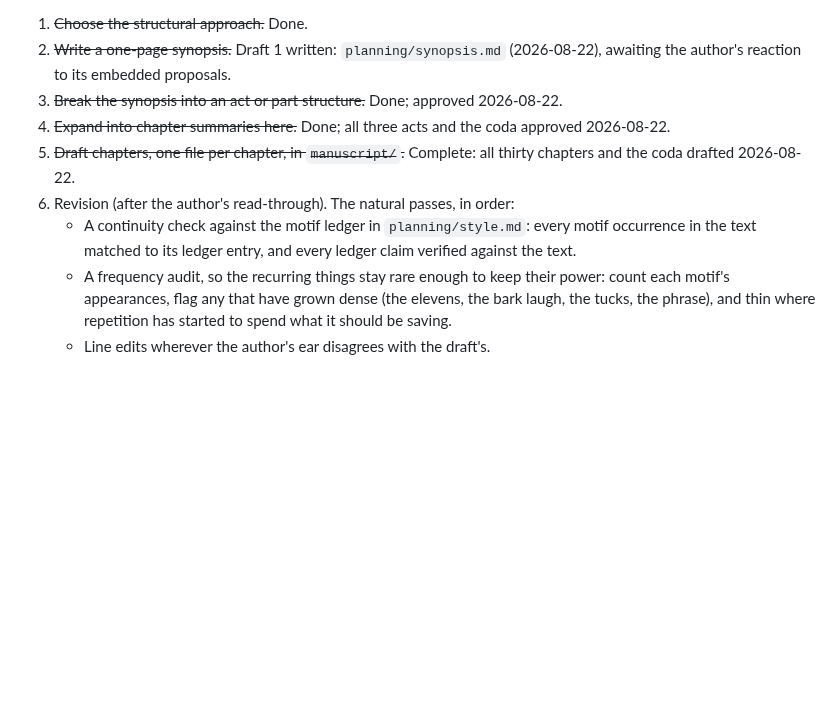
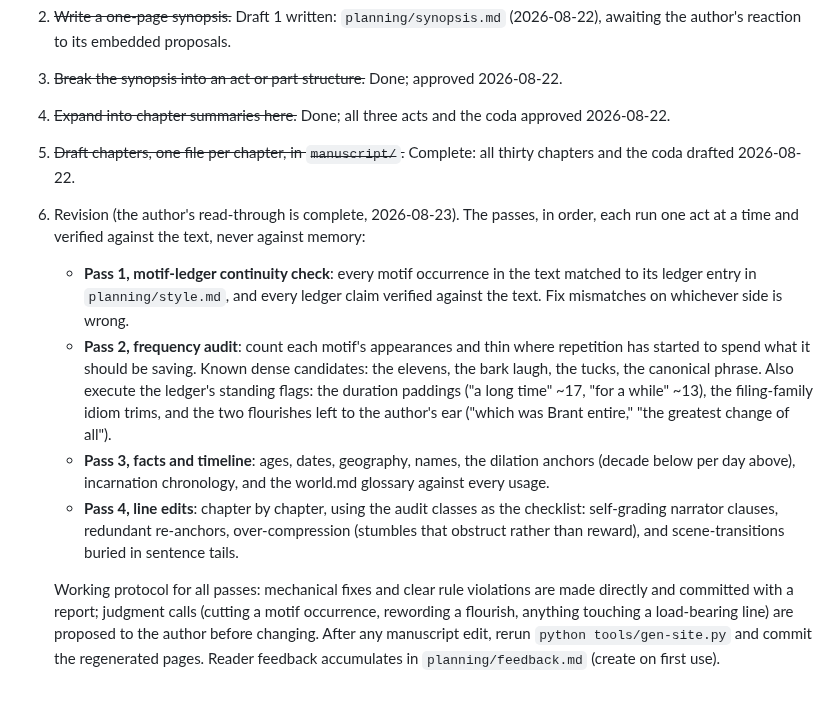
Before and after one commit to BruceEckel/TheWell, a Markdown page: planning/outline.md, the part around the change. Drawn GitHub-style; blank space fills up the shorter version.

Commit message:
Expand revision step 6 into a self-contained work order: four passes, working protocol, one act at a time
Co-Authored-By: Claude Fable 5 <noreply@anthropic.com>

```diff
--- a/planning/outline.md
+++ b/planning/outline.md
@@ -143,7 +143,10 @@ The facility in present tense: bodies stirring among the machines that kept them
 3. ~~Break the synopsis into an act or part structure.~~ Done; approved 2026-08-22.
 4. ~~Expand into chapter summaries here.~~ Done; all three acts and the coda approved 2026-08-22.
 5. ~~Draft chapters, one file per chapter, in `manuscript/`.~~ Complete: all thirty chapters and the coda drafted 2026-08-22.
-6. Revision (after the author's read-through). The natural passes, in order:
-   - A continuity check against the motif ledger in `planning/style.md`: every motif occurrence in the text matched to its ledger entry, and every ledger claim verified against the text.
-   - A frequency audit, so the recurring things stay rare enough to keep their power: count each motif's appearances, flag any that have grown dense (the elevens, the bark laugh, the tucks, the phrase), and thin where repetition has started to spend what it should be saving.
-   - Line edits wherever the author's ear disagrees with the draft's.
+6. Revision (the author's read-through is complete, 2026-08-23). The passes, in order, each run one act at a time and verified against the text, never against memory:
+   - **Pass 1, motif-ledger continuity check**: every motif occurrence in the text matched to its ledger entry in `planning/style.md`, and every ledger claim verified against the text. Fix mismatches on whichever side is wrong.
+   - **Pass 2, frequency audit**: count each motif's appearances and thin where repetition has started to spend what it should be saving. Known dense candidates: the elevens, the bark laugh, the tucks, the canonical phrase. Also execute the ledger's standing flags: the duration paddings ("a long time" ~17, "for a while" ~13), the filing-family idiom trims, and the two flourishes left to the author's ear ("which was Brant entire," "the greatest change of all").
+   - **Pass 3, facts and timeline**: ages, dates, geography, names, the dilation anchors (decade below per day above), incarnation chronology, and the world.md glossary against every usage.
+   - **Pass 4, line edits**: chapter by chapter, using the audit classes as the checklist: self-grading narrator clauses, redundant re-anchors, over-compression (stumbles that obstruct rather than reward), and scene-transitions buried in sentence tails.
+
+   Working protocol for all passes: mechanical fixes and clear rule violations are made directly and committed with a report; judgment calls (cutting a motif occurrence, rewording a flourish, anything touching a load-bearing line) are proposed to the author before changing. After any manuscript edit, rerun `python tools/gen-site.py` and commit the regenerated pages. Reader feedback accumulates in `planning/feedback.md` (create on first use).
```
